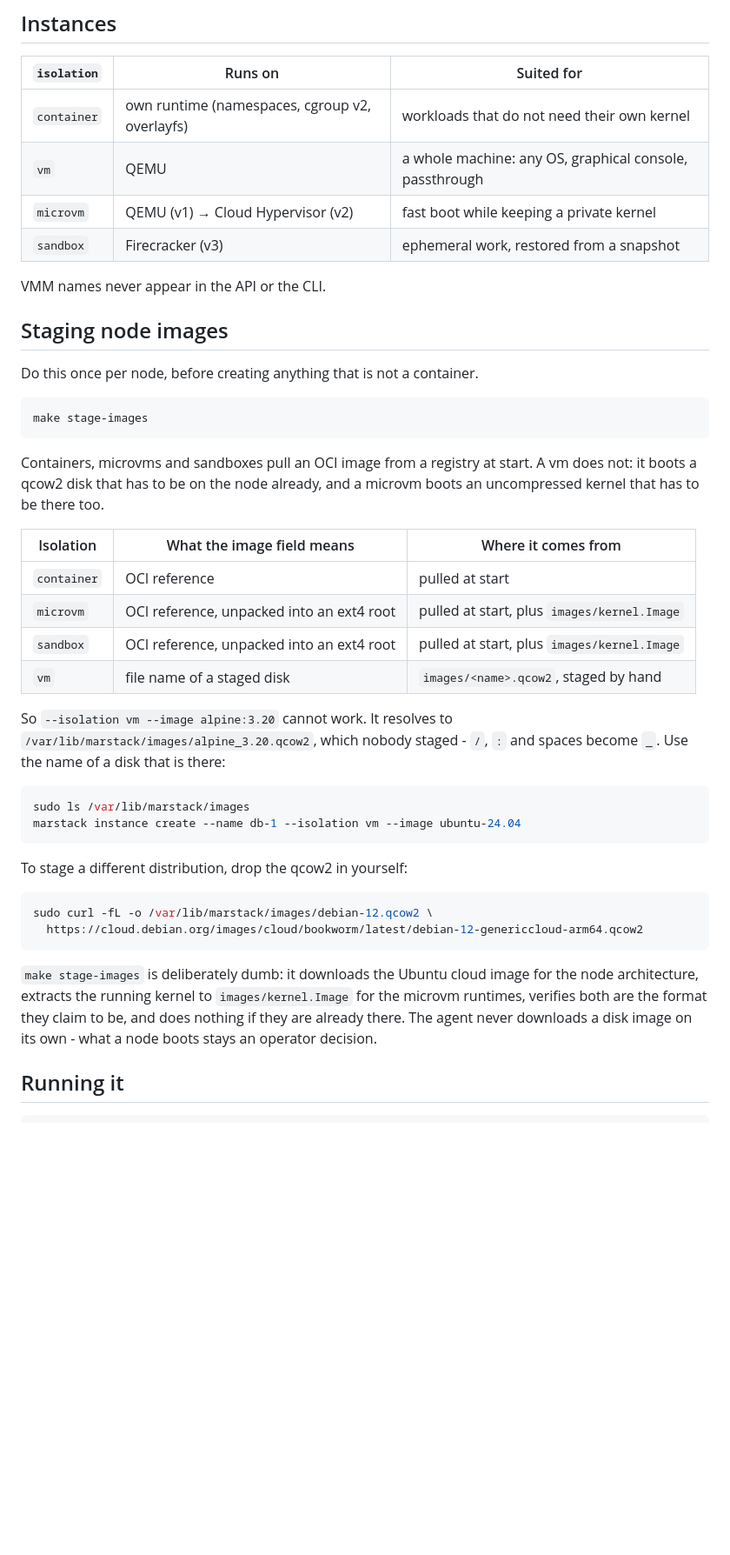
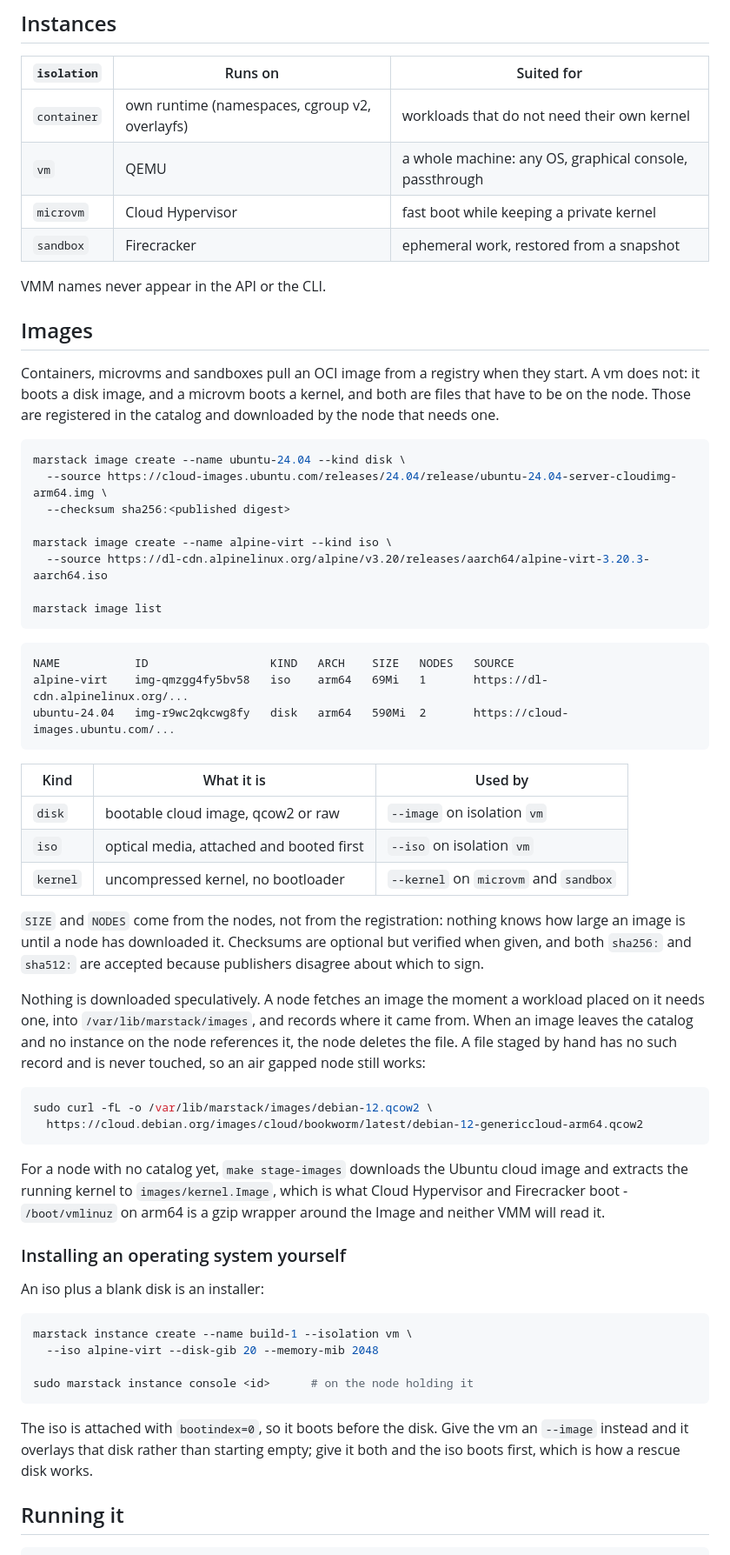
Before and after one commit to MarStack-Labs/marstack-cloud, a Markdown page: README.md, the part around one of its changes. Shown at 87% size. Rendered like a GitHub page; blank space fills up the shorter version.

Commit message:
docs: describe images as a catalog rather than files on a node
The README still told operators to put a qcow2 on every node by hand, which
has not been how this works since the catalog landed. It now states what
each kind is, which isolation consumes it, why size and node availability
come from the nodes rather than from the registration, and that a file
staged by hand is never reclaimed so an air gapped node keeps working.

Also records how to install an operating system from an iso onto a blank
disk, marks the roadmap up to the image catalog as done, and stops claiming
microvm runs on QEMU.

````diff
--- a/README.md
+++ b/README.md
@@ -22,51 +22,76 @@ node or across many baremetal machines, through the same code and the same API.
 |---|---|---|
 | `container` | own runtime (namespaces, cgroup v2, overlayfs) | workloads that do not need their own kernel |
 | `vm` | QEMU | a whole machine: any OS, graphical console, passthrough |
-| `microvm` | QEMU (v1) → Cloud Hypervisor (v2) | fast boot while keeping a private kernel |
-| `sandbox` | Firecracker (v3) | ephemeral work, restored from a snapshot |
+| `microvm` | Cloud Hypervisor | fast boot while keeping a private kernel |
+| `sandbox` | Firecracker | ephemeral work, restored from a snapshot |
 
 VMM names never appear in the API or the CLI.
 
-## Staging node images
+## Images
 
-Do this once per node, before creating anything that is not a container.
+Containers, microvms and sandboxes pull an OCI image from a registry when they
+start. A vm does not: it boots a disk image, and a microvm boots a kernel, and
+both are files that have to be on the node. Those are registered in the catalog
+and downloaded by the node that needs one.
 
 ```sh
-make stage-images
+marstack image create --name ubuntu-24.04 --kind disk \
+  --source https://cloud-images.ubuntu.com/releases/24.04/release/ubuntu-24.04-server-cloudimg-arm64.img \
+  --checksum sha256:<published digest>
+
+marstack image create --name alpine-virt --kind iso \
+  --source https://dl-cdn.alpinelinux.org/alpine/v3.20/releases/aarch64/alpine-virt-3.20.3-aarch64.iso
+
+marstack image list
 ```
 
-Containers, microvms and sandboxes pull an OCI image from a registry at start.
-A vm does not: it boots a qcow2 disk that has to be on the node already, and a
-microvm boots an uncompressed kernel that has to be there too.
-
-| Isolation | What the image field means | Where it comes from |
-|---|---|---|
-| `container` | OCI reference | pulled at start |
-| `microvm` | OCI reference, unpacked into an ext4 root | pulled at start, plus `images/kernel.Image` |
-| `sandbox` | OCI reference, unpacked into an ext4 root | pulled at start, plus `images/kernel.Image` |
-| `vm` | file name of a staged disk | `images/<name>.qcow2`, staged by hand |
-
-So `--isolation vm --image alpine:3.20` cannot work. It resolves to
-`/var/lib/marstack/images/alpine_3.20.qcow2`, which nobody staged - `/`, `:`
-and spaces become `_`. Use the name of a disk that is there:
-
-```sh
-sudo ls /var/lib/marstack/images
-marstack instance create --name db-1 --isolation vm --image ubuntu-24.04
+```
+NAME           ID                  KIND   ARCH    SIZE   NODES   SOURCE
+alpine-virt    img-qmzgg4fy5bv58   iso    arm64   69Mi   1       https://dl-cdn.alpinelinux.org/...
+ubuntu-24.04   img-r9wc2qkcwg8fy   disk   arm64   590Mi  2       https://cloud-images.ubuntu.com/...
 ```
 
-To stage a different distribution, drop the qcow2 in yourself:
+| Kind | What it is | Used by |
+|---|---|---|
+| `disk` | bootable cloud image, qcow2 or raw | `--image` on isolation `vm` |
+| `iso` | optical media, attached and booted first | `--iso` on isolation `vm` |
+| `kernel` | uncompressed kernel, no bootloader | `--kernel` on `microvm` and `sandbox` |
+
+`SIZE` and `NODES` come from the nodes, not from the registration: nothing knows
+how large an image is until a node has downloaded it. Checksums are optional but
+verified when given, and both `sha256:` and `sha512:` are accepted because
+publishers disagree about which to sign.
+
+Nothing is downloaded speculatively. A node fetches an image the moment a
+workload placed on it needs one, into `/var/lib/marstack/images`, and records
+where it came from. When an image leaves the catalog and no instance on the node
+references it, the node deletes the file. A file staged by hand has no such
+record and is never touched, so an air gapped node still works:
 
 ```sh
 sudo curl -fL -o /var/lib/marstack/images/debian-12.qcow2 \
   https://cloud.debian.org/images/cloud/bookworm/latest/debian-12-genericcloud-arm64.qcow2
 ```
 
-`make stage-images` is deliberately dumb: it downloads the Ubuntu cloud image
-for the node architecture, extracts the running kernel to `images/kernel.Image`
-for the microvm runtimes, verifies both are the format they claim to be, and
-does nothing if they are already there. The agent never downloads a disk image
-on its own - what a node boots stays an operator decision.
+For a node with no catalog yet, `make stage-images` downloads the Ubuntu cloud
+image and extracts the running kernel to `images/kernel.Image`, which is what
+Cloud Hypervisor and Firecracker boot - `/boot/vmlinuz` on arm64 is a gzip
+wrapper around the Image and neither VMM will read it.
+
+### Installing an operating system yourself
+
+An iso plus a blank disk is an installer:
+
+```sh
+marstack instance create --name build-1 --isolation vm \
+  --iso alpine-virt --disk-gib 20 --memory-mib 2048
+
+sudo marstack instance console <id>      # on the node holding it
+```
+
+The iso is attached with `bootindex=0`, so it boots before the disk. Give the vm
+an `--image` instead and it overlays that disk rather than starting empty; give
+it both and the iso boots first, which is how a rescue disk works.
 
 ## Running it
 
````
Also changed, not shown: other parts of README.md (+12 -9 lines).
